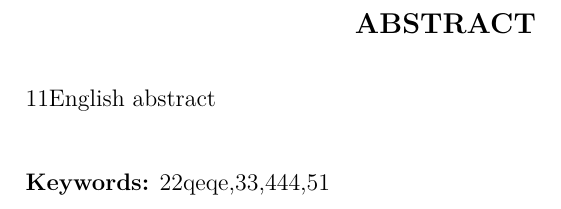
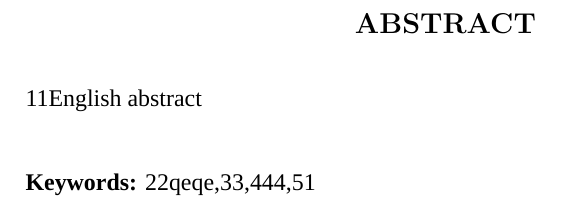
Before and after one commit to lblk-new/ncepu_paper_template, a LaTeX document (main.tex): part of page 2 of 6, cut so that both start at the same text. Compiled offline with XeLaTeX; a missing font is replaced by an installed copy or a similar font.

Commit message:
Add files via upload

```diff
--- a/main.tex
+++ b/main.tex
@@ -29,6 +30,8 @@
 \linespread{1.5}%1.5倍行距
 \renewcommand\theequation{\arabic{section}-\arabic{equation}}
 
+\renewcommand{\thetable}{\arabic{section}-\arabic{table}}
+\renewcommand{\thefigure}{\arabic{section}-\arabic{figure}}
 
 
 
@@ -193,6 +196,7 @@
 \newpage
 \addcontentsline{toc}{section}{\Large ABSTRACT}
 \begin{enabstract}
+  \setmainfont{Times New Roman}
 \large
 11English abstract
 %%%%%%%%%%%%%%%%%%%%%%%%%%%%%%%%%%%%%%%%%%%%%%%%%%%%
```
Also changed, not shown: README.md, main.tex (1 more changed lines).
